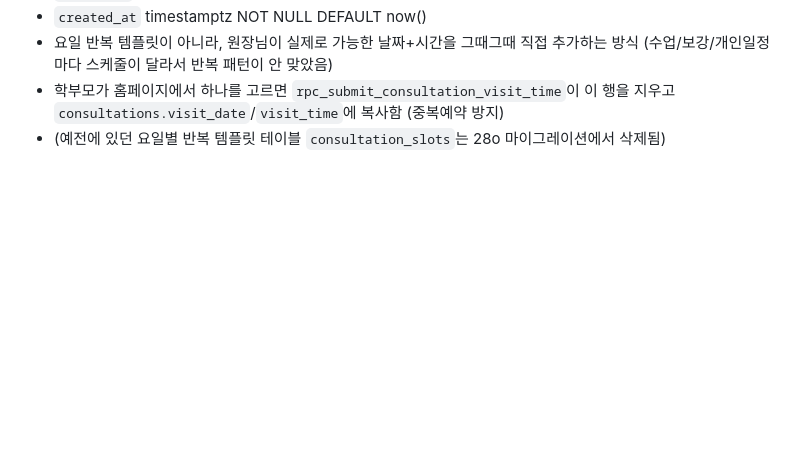
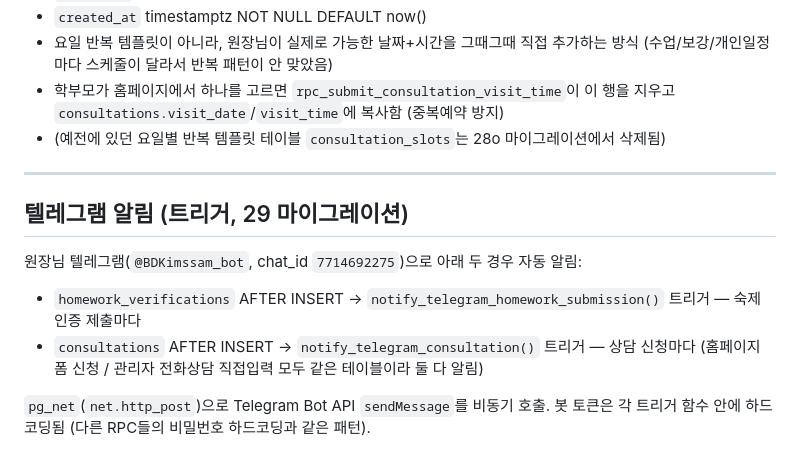
Before and after one commit to bdkimssam/bdkimssam.github.io, a Markdown page: SCHEMA.md, the part around the change. Drawn GitHub-style; blank space fills up the shorter version.

Commit message:
문서화: 텔레그램 알림 트리거(과제 제출/상담 신청) 스키마 기록
Co-Authored-By: Claude Sonnet 5 <noreply@anthropic.com>
Claude-Session: https://claude.ai/code/session_0129FmmrqUibEGzt9kEbvRF7

```diff
--- a/SCHEMA.md
+++ b/SCHEMA.md
@@ -244,3 +244,14 @@ order by table_name;
 - 요일 반복 템플릿이 아니라, 원장님이 실제로 가능한 날짜+시간을 그때그때 직접 추가하는 방식 (수업/보강/개인일정마다 스케줄이 달라서 반복 패턴이 안 맞았음)
 - 학부모가 홈페이지에서 하나를 고르면 `rpc_submit_consultation_visit_time`이 이 행을 지우고 `consultations.visit_date`/`visit_time`에 복사함 (중복예약 방지)
 - (예전에 있던 요일별 반복 템플릿 테이블 `consultation_slots`는 28o 마이그레이션에서 삭제됨)
+
+---
+
+## 텔레그램 알림 (트리거, 29 마이그레이션)
+
+원장님 텔레그램(`@BDKimssam_bot`, chat_id `7714692275`)으로 아래 두 경우 자동 알림:
+
+- `homework_verifications` AFTER INSERT → `notify_telegram_homework_submission()` 트리거 — 숙제 인증 제출마다
+- `consultations` AFTER INSERT → `notify_telegram_consultation()` 트리거 — 상담 신청마다 (홈페이지 폼 신청 / 관리자 전화상담 직접입력 모두 같은 테이블이라 둘 다 알림)
+
+`pg_net`(`net.http_post`)으로 Telegram Bot API `sendMessage`를 비동기 호출. 봇 토큰은 각 트리거 함수 안에 하드코딩됨 (다른 RPC들의 비밀번호 하드코딩과 같은 패턴).
```
